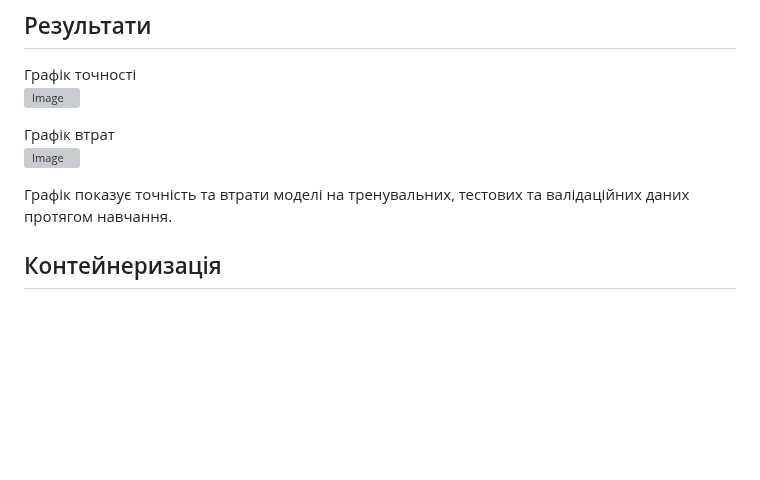
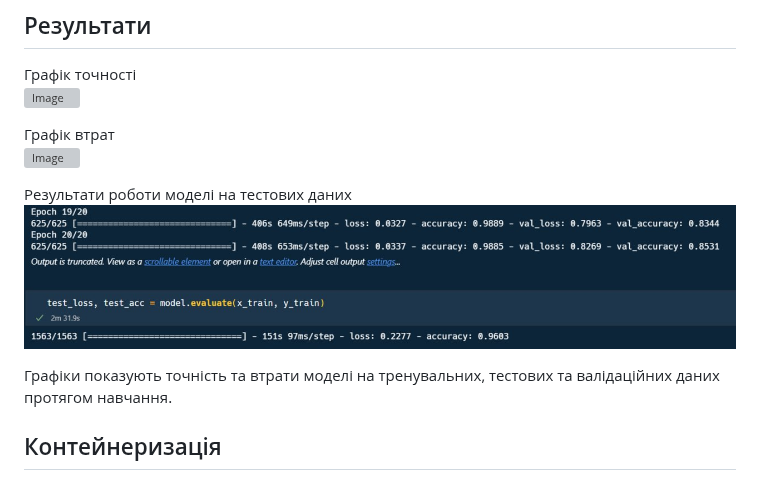
Before and after one commit to valeri7122/Project_Data_Science_team2, a Markdown page: README.md, the part around the change. Drawn GitHub-style; blank space fills up the shorter version; grey boxes are pictures that could not be loaded.

```diff
--- a/README.md
+++ b/README.md
@@ -66,7 +66,10 @@ http://localhost:8000
 Графік втрат
 ![Image](https://github.com/SSP0d/source/blob/main/Loss.jpeg)
 
-Графік показує точність та втрати моделі на тренувальних, тестових та валідаційних даних протягом навчання.
+Результати роботи моделі на тестових даних
+![Image](https://github.com/valeri7122/Project_Data_Science_team2/blob/main/model/VGG16_evaluation.jpg)
+
+Графіки показують точність та втрати моделі на тренувальних, тестових та валідаційних даних протягом навчання.
 
 ## Контейнеризація
 
```
